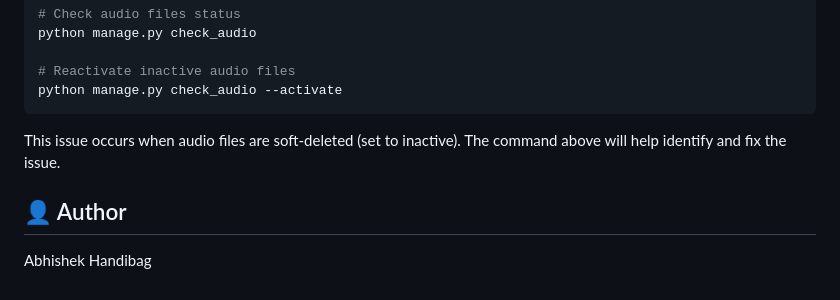
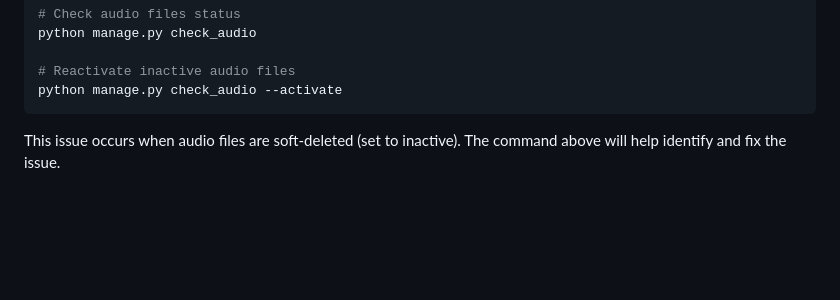
Before and after one commit to Abhishek-Handibag/Codaemon_Assignment, a Markdown page: README.md, the part around the change. Drawn GitHub-style; blank space fills up the shorter version.

Commit message:
chore: Remove author information from README.md

````diff
--- a/README.md
+++ b/README.md
@@ -406,8 +406,3 @@ python manage.py check_audio --activate
 ```
 
 This issue occurs when audio files are soft-deleted (set to inactive). The command above will help identify and fix the issue.
-
-
-## 👤 Author
-
-Abhishek Handibag
````
